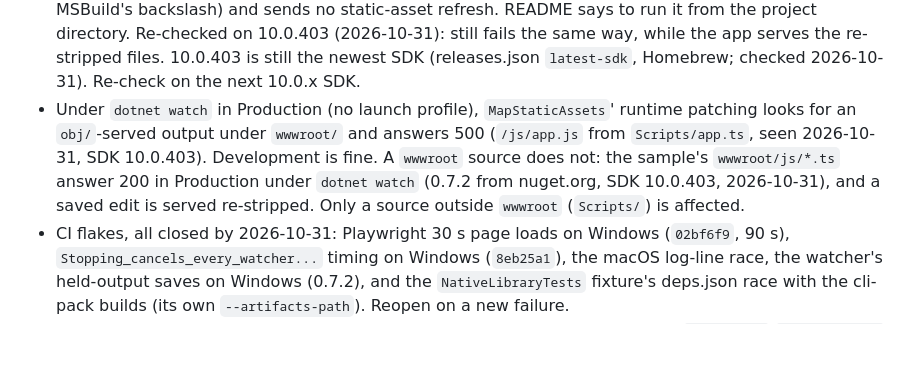
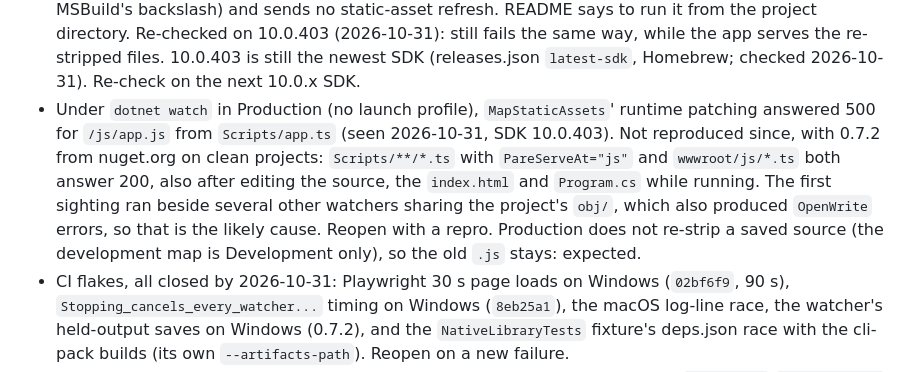
Before and after one commit to extrode/pare, a Markdown page: work/todo.md, the part around the change. Drawn GitHub-style; blank space fills up the shorter version.

Commit message:
docs: Production watch 500 does not reproduce

```diff
--- a/work/todo.md
+++ b/work/todo.md
@@ -22,11 +22,14 @@ Real, but needs a decision, a dependency, or more information first. Say which.
   says to run it from the project directory. Re-checked on 10.0.403 (2026-10-31): still fails the
   same way, while the app serves the re-stripped files. 10.0.403 is still the newest SDK
   (releases.json `latest-sdk`, Homebrew; checked 2026-10-31). Re-check on the next 10.0.x SDK.
-- Under `dotnet watch` in Production (no launch profile), `MapStaticAssets`' runtime patching looks
-  for an `obj/`-served output under `wwwroot/` and answers 500 (`/js/app.js` from `Scripts/app.ts`,
-  seen 2026-10-31, SDK 10.0.403). Development is fine. A `wwwroot` source does not: the sample's `wwwroot/js/*.ts` answer 200 in
-  Production under `dotnet watch` (0.7.2 from nuget.org, SDK 10.0.403, 2026-10-31), and a saved
-  edit is served re-stripped. Only a source outside `wwwroot` (`Scripts/`) is affected.
+- Under `dotnet watch` in Production (no launch profile), `MapStaticAssets`' runtime patching
+  answered 500 for `/js/app.js` from `Scripts/app.ts` (seen 2026-10-31, SDK 10.0.403). Not
+  reproduced since, with 0.7.2 from nuget.org on clean projects: `Scripts/**/*.ts` with
+  `PareServeAt="js"` and `wwwroot/js/*.ts` both answer 200, also after editing the source, the
+  `index.html` and `Program.cs` while running. The first sighting ran beside several other
+  watchers sharing the project's `obj/`, which also produced `OpenWrite` errors, so that is the
+  likely cause. Reopen with a repro. Production does not re-strip a saved source (the
+  development map is Development only), so the old `.js` stays: expected.
 - CI flakes, all closed by 2026-10-31: Playwright 30 s page loads on Windows (`02bf6f9`, 90 s),
   `Stopping_cancels_every_watcher...` timing on Windows (`8eb25a1`), the macOS log-line race, the
   watcher's held-output saves on Windows (0.7.2), and the `NativeLibraryTests` fixture's
```
